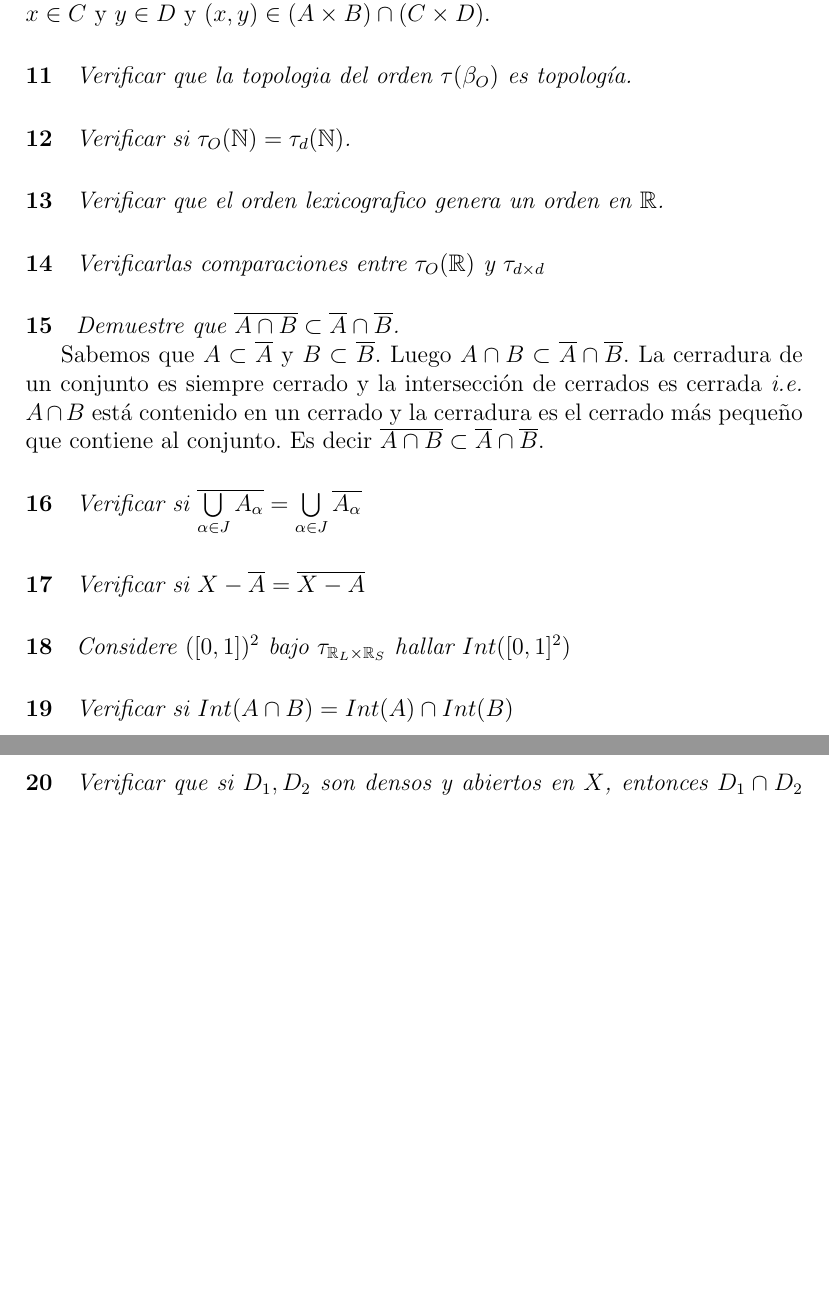
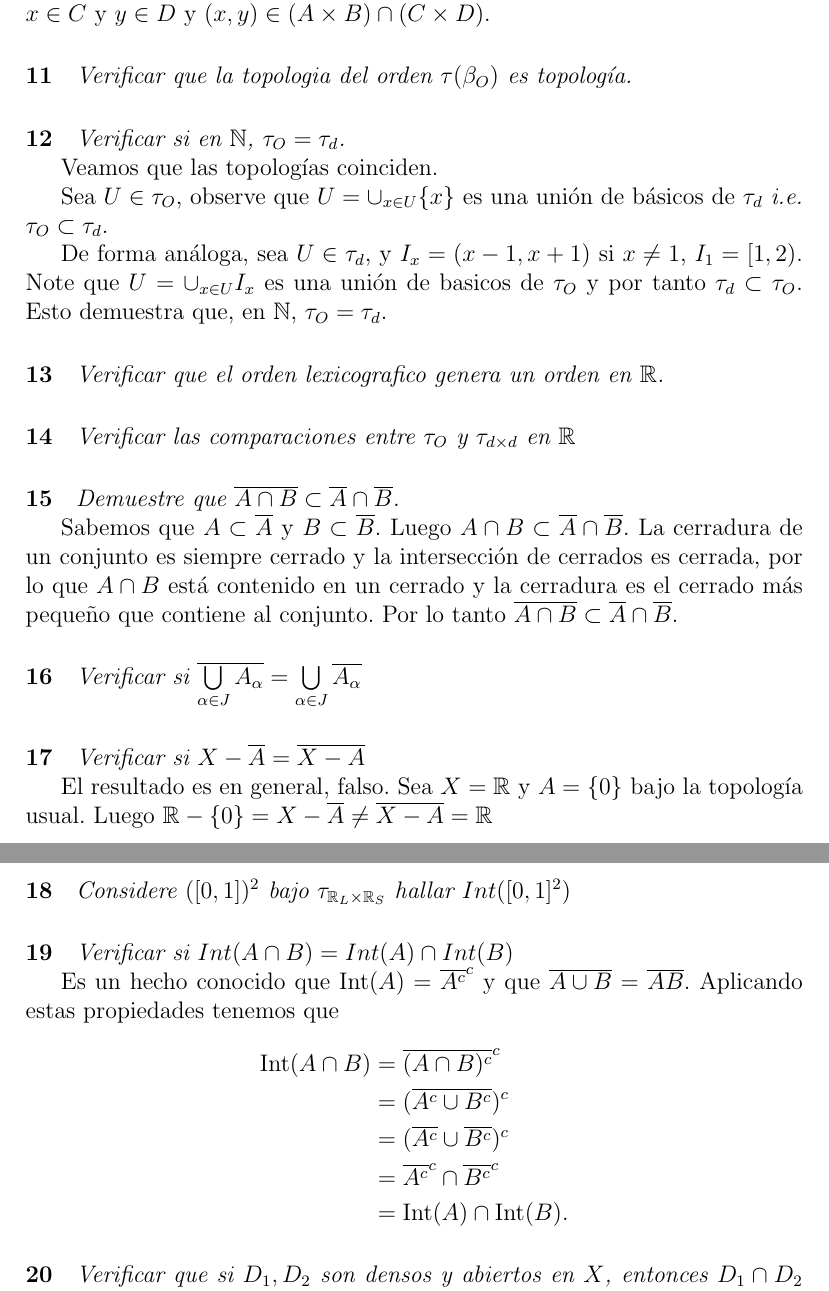
Before and after one commit to PraxedisJRuv/topologia_1, a LaTeX document (main.tex): two parts of pages 3 and 4 of 4, joined at a grey line, cut so that both start at the same text, the shorter picture padded with empty space. Compiled offline with pdfLaTeX.

Commit message:
Correciones y algunos problemas

```diff
--- a/main.tex
+++ b/main.tex
@@ -90,19 +91,26 @@ De forma análoga, sea $(x,y) \in (A \cap C) \times (B \times D)$ luego  $x \in
 \textit{Verificar que la topologia del orden $\tau(\beta_O)$ es topología.}
 
 \paragraph{12}
-\textit{Verificar si $\tau_O (\mathbb{N})=\tau_d (\mathbb{N})$.}
+\textit{Verificar si en $\mathbb{N}$,  $\tau_O =\tau_d$.}
+
+Veamos que las topologías coinciden.
+
+Sea $U \in \tau_O$, observe que $U= \cup_{x\in U} \{x\}$ es una unión de básicos de $\tau_d$ \textit{i.e.} $\tau_O \subset \tau_d$.
+
+De forma análoga, sea $U \in \tau_d$, y $I_x=(x-1,x+1)$ si $x \neq 1$, $I_1=[1,2)$. Note que $U=\cup_{x\in U} I_x$ es una unión de
+basicos de $\tau_O$ y por tanto $\tau_d \subset \tau_O$. Esto demuestra que, en $\mathbb{N}$, $\tau_O =\tau_d$.
 
 \paragraph{13}
 \textit{Verificar que el orden lexicografico genera un orden en $\mathbb{R}$.}
 
 \paragraph{14}
-\textit{Verificarlas comparaciones entre $\tau_O(\mathbb{R})$ y $\tau_{d\times d}$}
+\textit{Verificar las comparaciones entre $\tau_O$ y $\tau_{d\times d}$ en $\mathbb{R}$}
 
 \paragraph{15}
 \textit{Demuestre que $\overline{A \cap B} \subset \overline{A} \cap \overline{B}$.}
 
 Sabemos que $A \subset \overline{A}$ y $B \subset \overline{B}$. Luego $A \cap B \subset \overline{A} \cap \overline{B}$. La cerradura de un conjunto es siempre
-cerrado y la intersección de cerrados es cerrada \textit{i.e.} $A \cap B$ está contenido en un cerrado y la cerradura es el cerrado más pequeño que contiene al conjunto. Es decir
+cerrado y la intersección de cerrados es cerrada, por lo que $A \cap B$ está contenido en un cerrado y la cerradura es el cerrado más pequeño que contiene al conjunto. Por lo tanto
 $\overline{A \cap B} \subset \overline{A} \cap \overline{B}$.
 
 \paragraph{16}
@@ -111,11 +119,24 @@ $\overline{A \cap B} \subset \overline{A} \cap \overline{B}$.
 \paragraph{17}
 \textit{Verificar si $X-\overline{A}=\overline{X-A}$}
 
+El resultado es en general, falso. Sea $X=\mathbb{R}$ y $A=\{0\}$ bajo la topología usual.
+ Luego $\mathbb{R}-\{0\} = X-\overline{A}\neq \overline{X-A} = \mathbb{R}$
+
 \paragraph{18}
 \textit{Considere $([0,1])^2$ bajo $\tau_{\mathbb{R}_L\times\mathbb{R}_S}$ hallar $Int([0,1]^2)$}
 
 \paragraph{19}
 \textit{Verificar si $Int(A\cap B)=Int(A)\cap Int(B)$}
+
+Es un hecho conocido que $\text{Int}(A)=\overline{A^c}^c$ y que $\overline{A \cup B}=\overline{A} \overline{B}$. Aplicando estas propiedades tenemos que
+\begin{align*}
+    \text{Int}(A \cap B) &=\overline{(A \cap B)^c}^c \\
+                         &=(\overline{A^c \cup B^c})^c \\
+                         &=(\overline{A^c} \cup \overline{B^c})^c \\
+                         &=\overline{A^c}^c \cap \overline{B^c}^c \\
+                         &=\text{Int}(A) \cap \text{Int}(B).
+\end{align*}
+
 
 \paragraph{20}
 \textit{Verificar que si $D_{1}, D_{2}$ son densos y abiertos en $X$, entonces $D_{1} \cap D_{2}$ es denso en $X$}
```
Also changed, not shown: main.pdf (added), main.tex (9 more changed lines).
